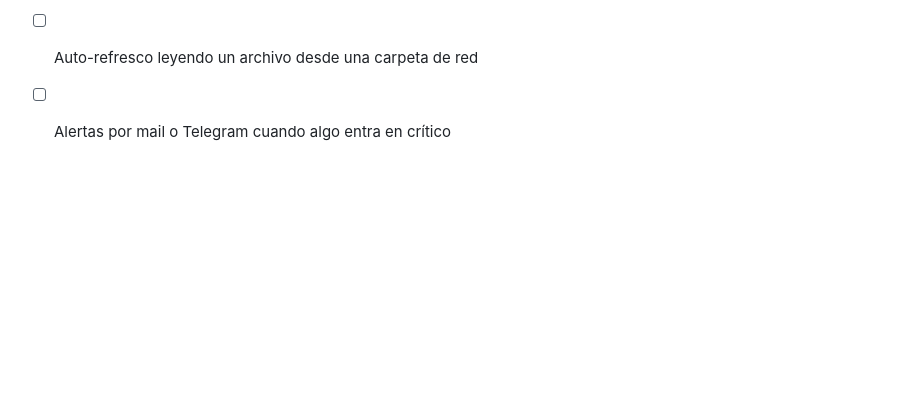
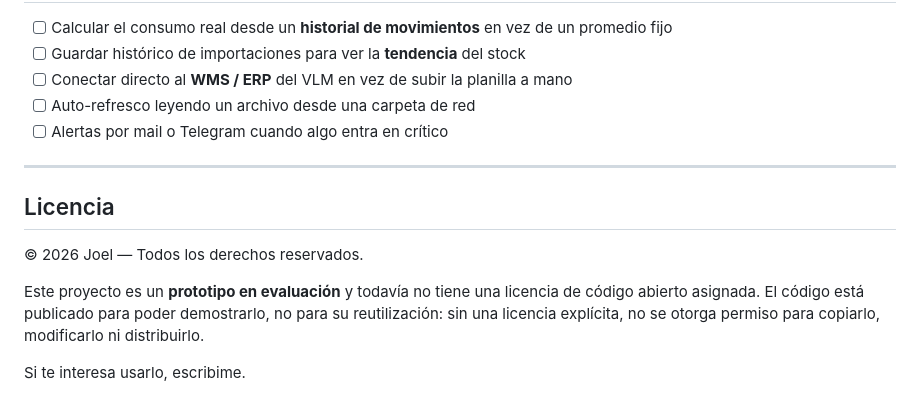
Before and after one commit to iHe1998/cype-stock, a Markdown page: README.md, the part around the change. Rendered like a GitHub page; blank space fills up the shorter version.

Commit message:
Agregar nota de copyright: prototipo sin licencia abierta
Co-Authored-By: Claude Opus 5 <noreply@anthropic.com>

```diff
--- a/README.md
+++ b/README.md
@@ -129,3 +129,15 @@ Librerías por CDN: [SheetJS](https://sheetjs.com) para leer Excel y
 - [ ] Conectar directo al **WMS / ERP** del VLM en vez de subir la planilla a mano
 - [ ] Auto-refresco leyendo un archivo desde una carpeta de red
 - [ ] Alertas por mail o Telegram cuando algo entra en crítico
+
+---
+
+## Licencia
+
+© 2026 Joel — Todos los derechos reservados.
+
+Este proyecto es un **prototipo en evaluación** y todavía no tiene una licencia de código
+abierto asignada. El código está publicado para poder demostrarlo, no para su reutilización:
+sin una licencia explícita, no se otorga permiso para copiarlo, modificarlo ni distribuirlo.
+
+Si te interesa usarlo, escribime.
```
